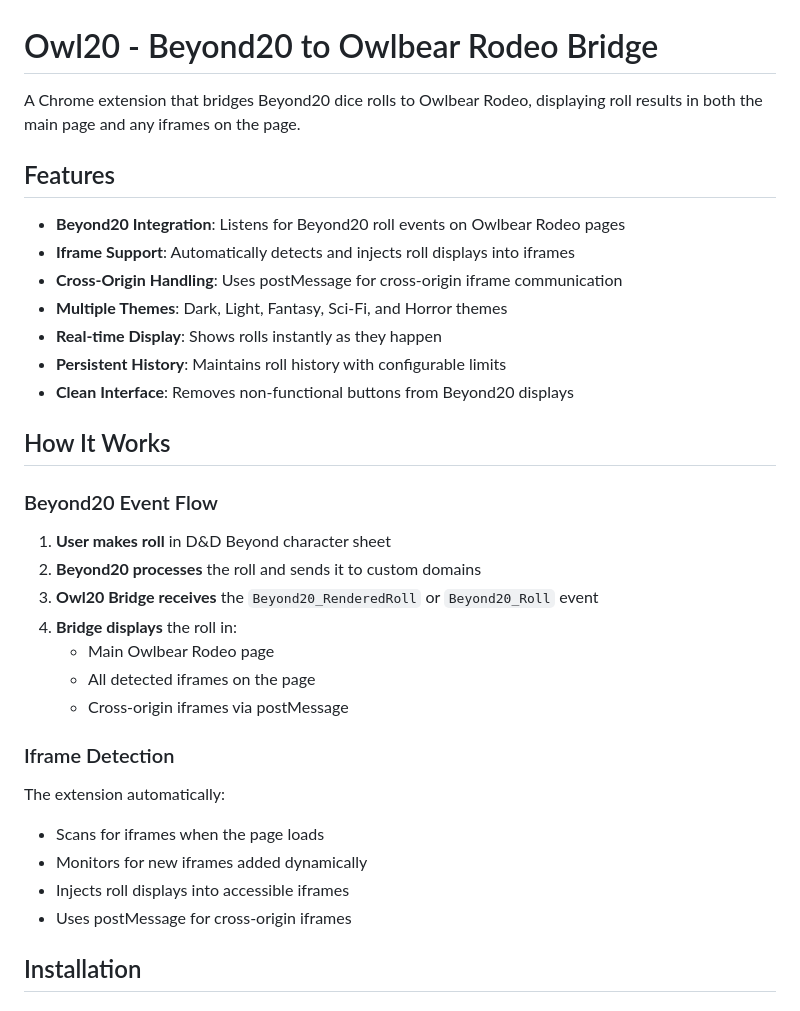
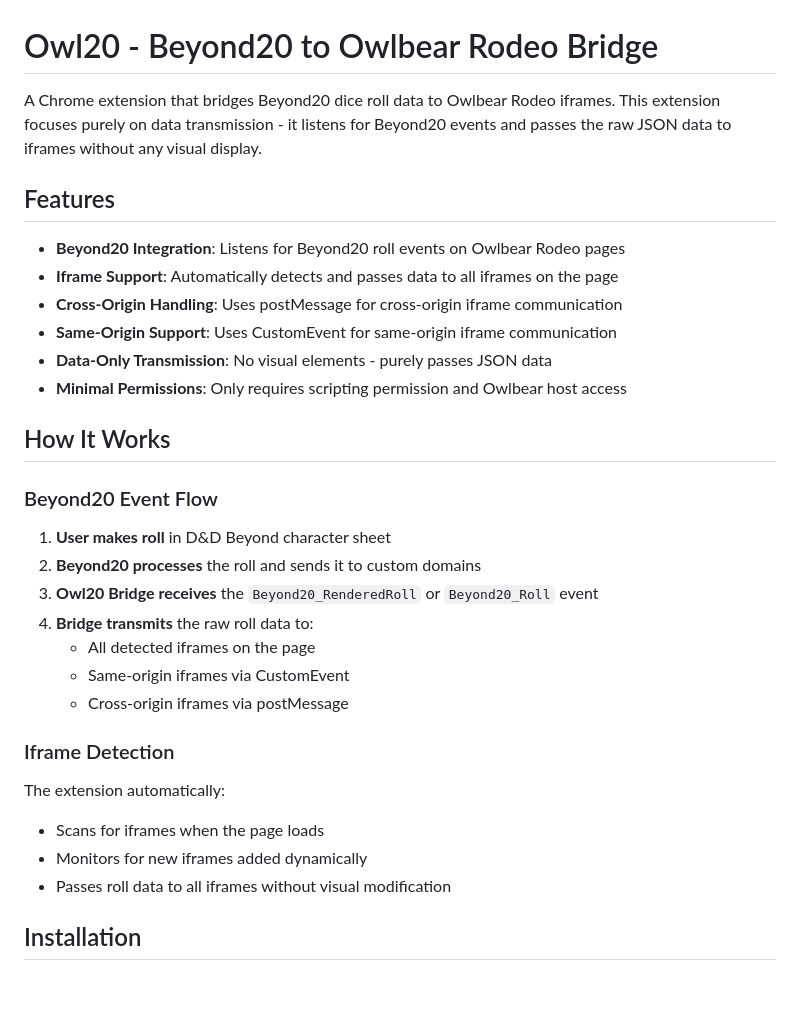
Before and after one commit to uberdragon/owl20, a Markdown page: README.md, the part around the change printed below. Drawn GitHub-style.

```diff
--- a/README.md
+++ b/README.md
@@ -1,16 +1,15 @@
 # Owl20 - Beyond20 to Owlbear Rodeo Bridge
 
-A Chrome extension that bridges Beyond20 dice rolls to Owlbear Rodeo, displaying roll results in both the main page and any iframes on the page.
+A Chrome extension that bridges Beyond20 dice roll data to Owlbear Rodeo iframes. This extension focuses purely on data transmission - it listens for Beyond20 events and passes the raw JSON data to iframes without any visual display.
 
 ## Features
 
 - **Beyond20 Integration**: Listens for Beyond20 roll events on Owlbear Rodeo pages
-- **Iframe Support**: Automatically detects and injects roll displays into iframes
+- **Iframe Support**: Automatically detects and passes data to all iframes on the page
 - **Cross-Origin Handling**: Uses postMessage for cross-origin iframe communication
-- **Multiple Themes**: Dark, Light, Fantasy, Sci-Fi, and Horror themes
-- **Real-time Display**: Shows rolls instantly as they happen
-- **Persistent History**: Maintains roll history with configurable limits
-- **Clean Interface**: Removes non-functional buttons from Beyond20 displays
+- **Same-Origin Support**: Uses CustomEvent for same-origin iframe communication
+- **Data-Only Transmission**: No visual elements - purely passes JSON data
+- **Minimal Permissions**: Only requires scripting permission and Owlbear host access
 
 ## How It Works
 
@@ -19,9 +18,9 @@ A Chrome extension that bridges Beyond20 dice rolls to Owlbear Rodeo, displaying
 1. **User makes roll** in D&D Beyond character sheet
 2. **Beyond20 processes** the roll and sends it to custom domains
 3. **Owl20 Bridge receives** the `Beyond20_RenderedRoll` or `Beyond20_Roll` event
-4. **Bridge displays** the roll in:
-   - Main Owlbear Rodeo page
+4. **Bridge transmits** the raw roll data to:
    - All detected iframes on the page
+   - Same-origin iframes via CustomEvent
    - Cross-origin iframes via postMessage
 
 ### Iframe Detection
@@ -29,8 +28,7 @@ A Chrome extension that bridges Beyond20 dice rolls to Owlbear Rodeo, displaying
 The extension automatically:
 - Scans for iframes when the page loads
 - Monitors for new iframes added dynamically
-- Injects roll displays into accessible iframes
-- Uses postMessage for cross-origin iframes
+- Passes roll data to all iframes without visual modification
 
 ## Installation
 
```
Also changed, not shown: other parts of README.md (+44 -30 lines).
